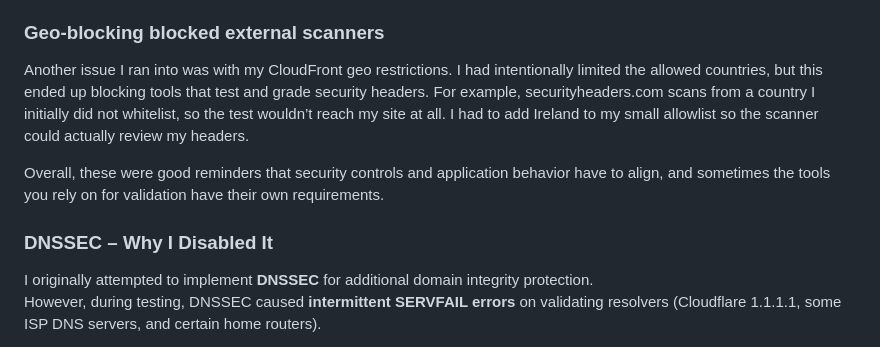
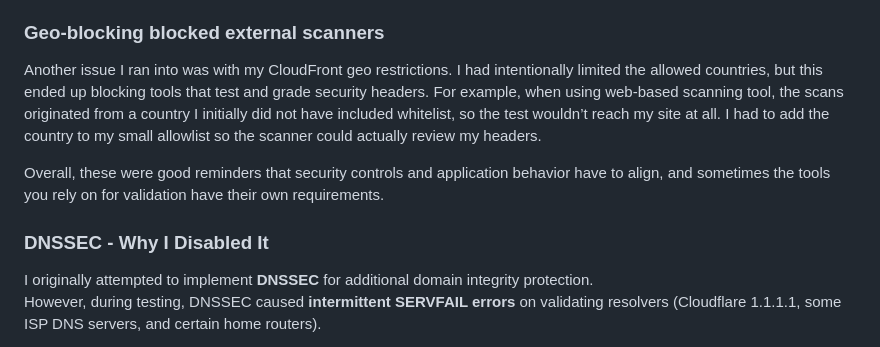
Before and after one commit to JoelF-GRC/AWS-cloud-resume-challenge, a Markdown page: README.md, the part around the change. GitHub-like rendering.

Commit message:
updated lessons learned

```diff
--- a/README.md
+++ b/README.md
@@ -130,10 +130,10 @@ Once the site was live, I started tightening the CloudFront security headers (CS
 
 To fix this, I re-balanced the security settings so they stayed strong but didn’t block normal site behavior. That meant adjusting the CSP to allow the specific resources I actually use, adding support for Google Fonts, and cleaning up the Permissions-Policy. I also updated a couple of HTML/JS pieces so they would work properly under the more restrictive rules.
 ### Geo-blocking blocked external scanners
-Another issue I ran into was with my CloudFront geo restrictions. I had intentionally limited the allowed countries, but this ended up blocking tools that test and grade security headers. For example, securityheaders.com scans from a country I initially did not whitelist, so the test wouldn’t reach my site at all. I had to add Ireland to my small allowlist so the scanner could actually review my headers.
+Another issue I ran into was with my CloudFront geo restrictions. I had intentionally limited the allowed countries, but this ended up blocking tools that test and grade security headers. For example, when using web-based scanning tool, the scans originated from a country I initially did not have included whitelist, so the test wouldn’t reach my site at all. I had to add the country to my small allowlist so the scanner could actually review my headers.
 
 Overall, these were good reminders that security controls and application behavior have to align, and sometimes the tools you rely on for validation have their own requirements.
-### **DNSSEC – Why I Disabled It**
+### **DNSSEC - Why I Disabled It**
 
 I originally attempted to implement **DNSSEC** for additional domain integrity protection.
 However, during testing, DNSSEC caused **intermittent SERVFAIL errors** on validating resolvers (Cloudflare 1.1.1.1, some ISP DNS servers, and certain home routers).
```
